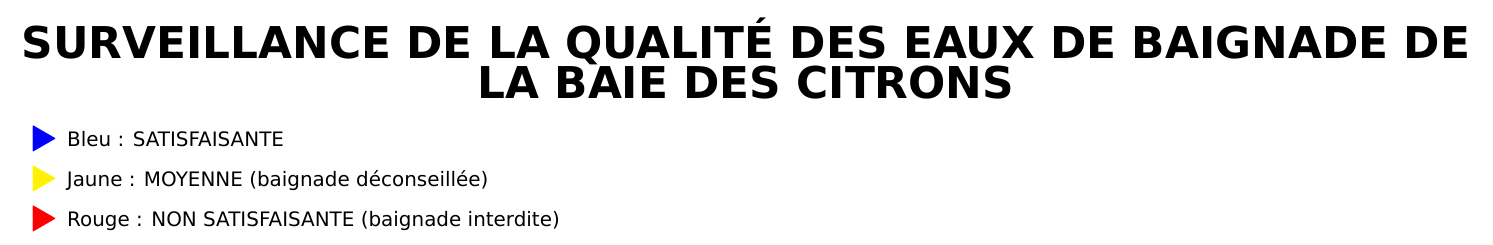
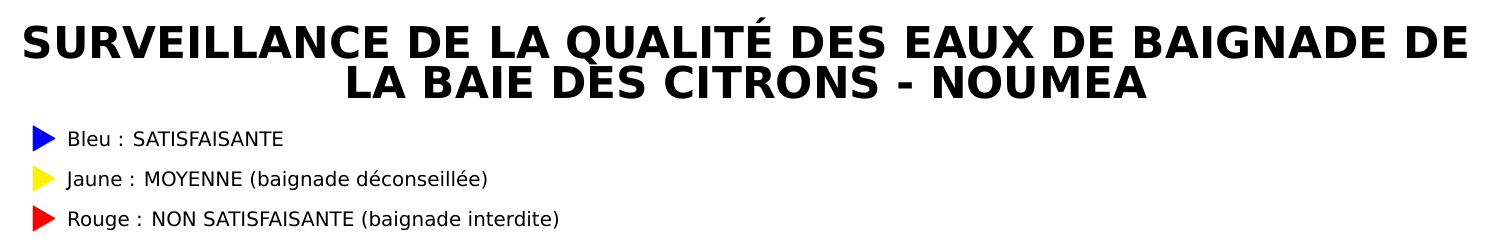
Before and after one commit to adriens/edb-noumea, an R Markdown document (examples/notebooks/affiche-baie-citrons/affiche.Rmd): part of the page, cut so that both start at the same text. Rendered offline with R 4.5, knitr and Pandoc, then LaTeX, with nearby package versions; the code is not run, so its results and figures are left out.

Commit message:
commit latest changes

```diff
--- a/examples/notebooks/affiche-baie-citrons/affiche.Rmd
+++ b/examples/notebooks/affiche-baie-citrons/affiche.Rmd
@@ -13,7 +13,7 @@
 ---
 
 \begin{center}
-{\bfseries\fontsize{22}{26}\selectfont SURVEILLANCE DE LA QUALITÉ DES EAUX DE BAIGNADE DE LA BAIE DES CITRONS}
+{\bfseries\fontsize{22}{26}\selectfont SURVEILLANCE DE LA QUALITÉ DES EAUX DE BAIGNADE DE LA BAIE DES CITRONS - NOUMEA}
 \end{center}
 
 
```
Also changed, not shown: 1 other file.
